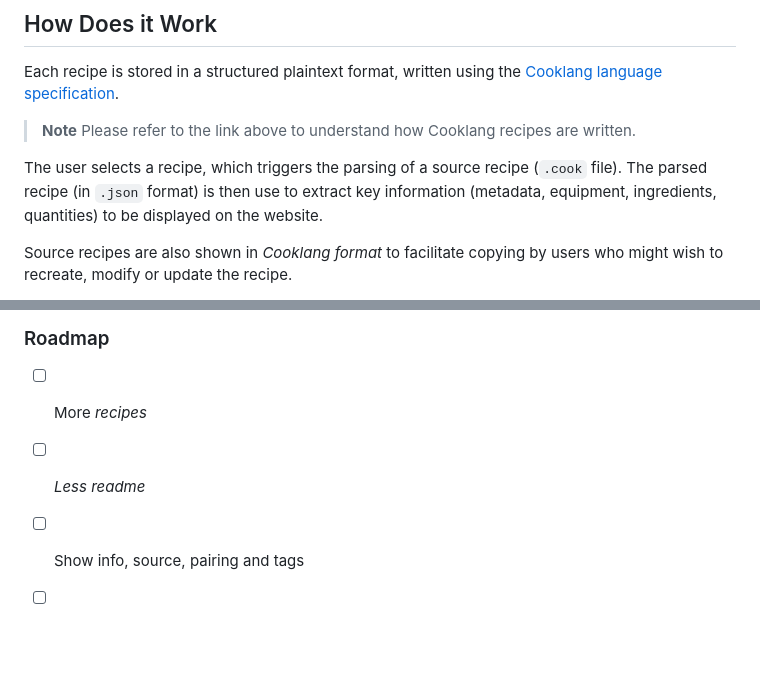
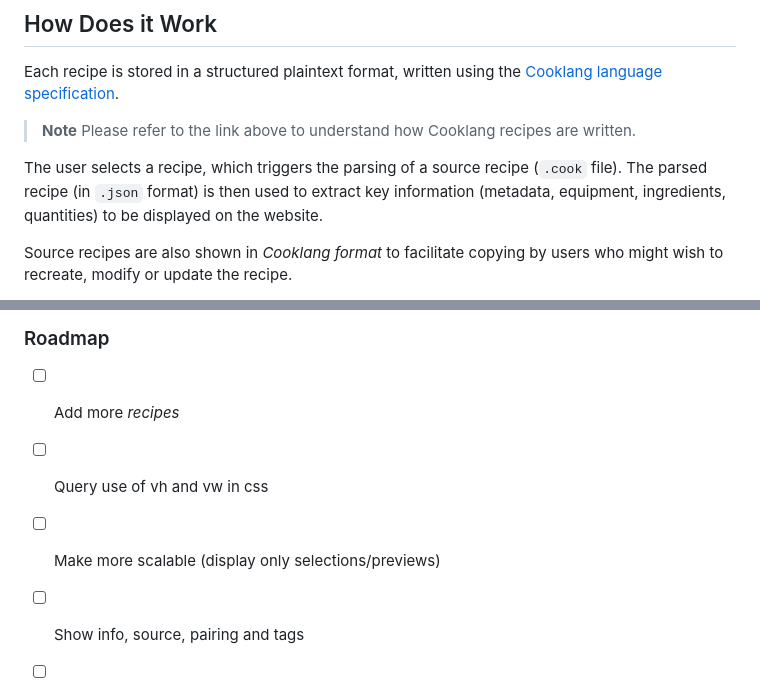
Before and after one commit to edibotopic/cook-labs, a Markdown page: README.md, 2 parts joined by grey strips. GitHub-like rendering; blank space fills up the shorter version.

Commit message:
fixed typo and updated checklist

```diff
--- a/README.md
+++ b/README.md
@@ -13,7 +13,7 @@ Each recipe is stored in a structured plaintext format, written using the [Cookl
 > **Note**
 > Please refer to the link above to understand how Cooklang recipes are written.
 
-The user selects a recipe, which triggers the parsing of a source recipe (`.cook` file). The parsed recipe (in `.json` format) is then use to extract key information (metadata, equipment, ingredients, quantities) to be displayed on the
+The user selects a recipe, which triggers the parsing of a source recipe (`.cook` file). The parsed recipe (in `.json` format) is then used to extract key information (metadata, equipment, ingredients, quantities) to be displayed on the
 website.
 
 Source recipes are also shown in _Cooklang format_ to facilitate copying by users who might wish to recreate, modify or update the recipe.
@@ -246,8 +246,9 @@ Lastly, this also functions simply as an *idea* of what formalising recipe devel
 
 ### Roadmap
 
-- [ ] More _recipes_
-- [ ] *Less* _readme_
+- [ ] Add more _recipes_
+- [ ] Query use of vh and vw in css
+- [ ] Make more scalable (display only selections/previews)
 - [ ] Show info, source, pairing and tags
 - [ ] Fix CSS animation for images
 - [ ] Add note on images (source and representation)
```
